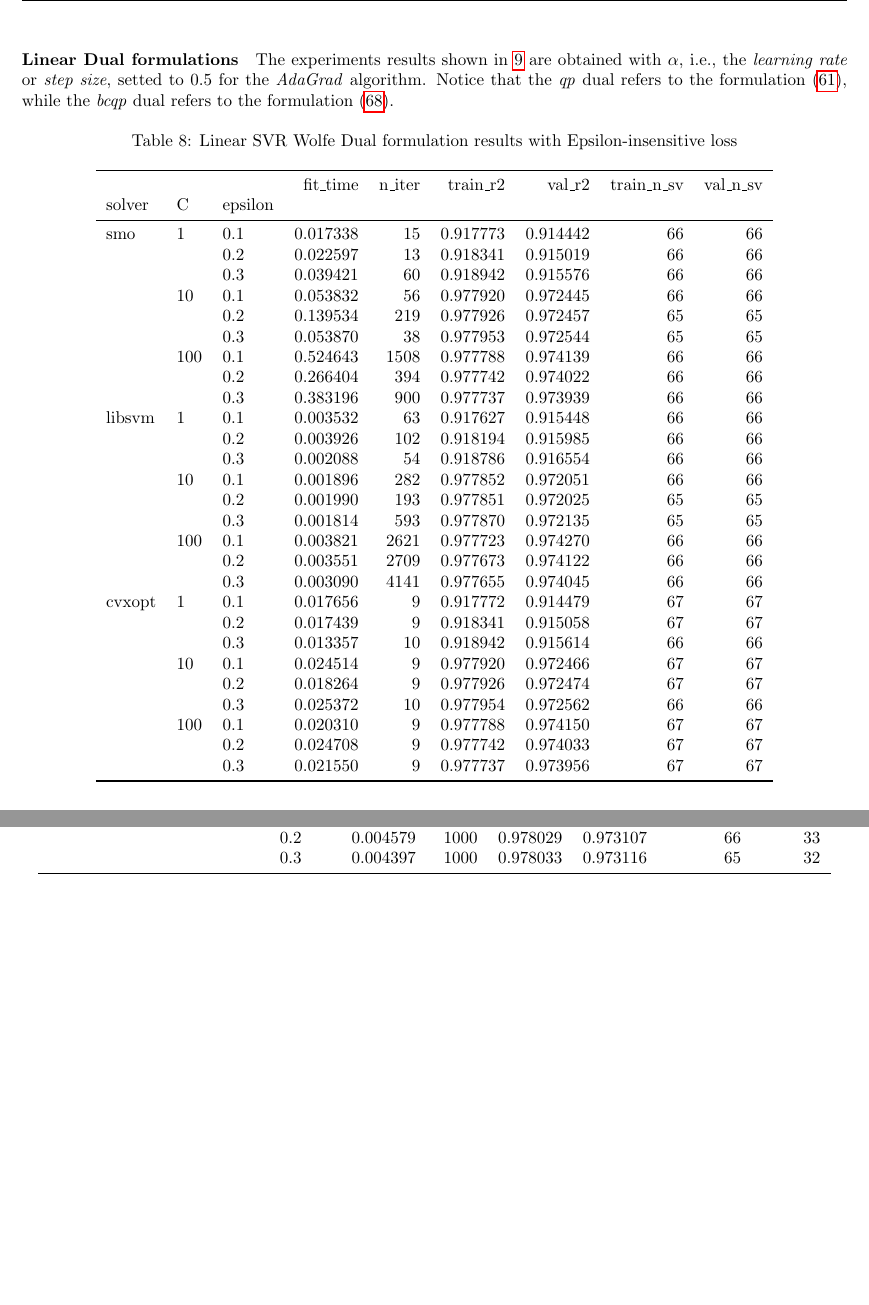
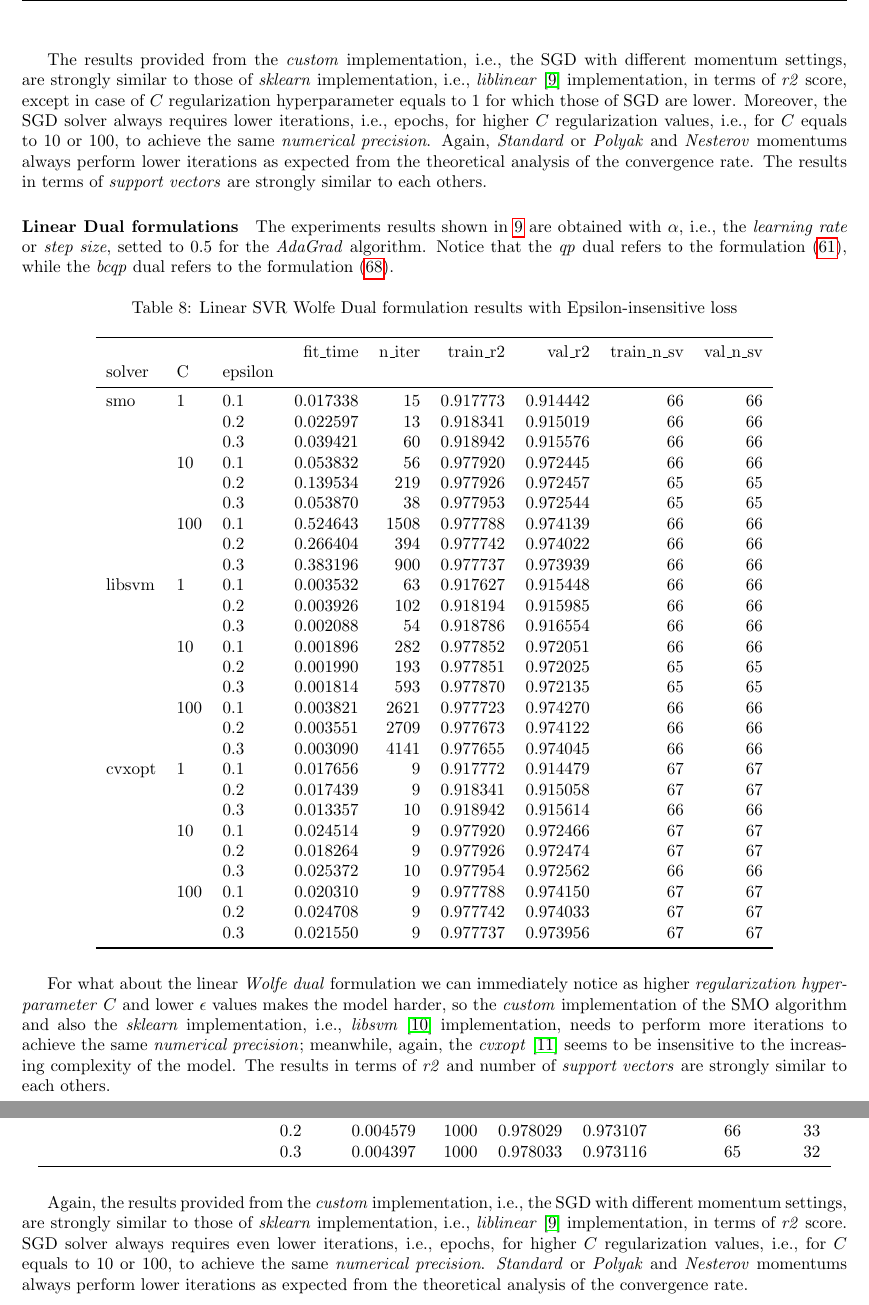
Before and after one commit to dmeoli/optiml, a LaTeX document (notebooks/ml/tex/CM_report.tex, which reads notebooks/ml/tex/experiments.tex): two parts of pages 40 and 44 of 46, joined at a grey line, cut at the place of the change, the shorter picture padded with empty space. The pictures show the PDF file notebooks/ml/tex/CM_report.pdf that the author committed with the source.

Commit message:
fixed tex(s)

```diff
--- a/notebooks/ml/tex/experiments.tex
+++ b/notebooks/ml/tex/experiments.tex
@@ -24,7 +24,7 @@ The experiments results shown in \ref{linear_lagrangian_dual_svc_cv_results} are
 
 \input{experiments/linear_dual_svc}
 
-For what about the linear \emph{Wolfe dual} formulation we can immediately notice as the \emph{regularization hyperparameter} $C$ makes the model harder, so the \emph{custom} implementation of the SMO algorithm and also the \emph{sklearn} implementation, i.e., \emph{libsvm} \cite{chang2011libsvm} implementation, needs to perform more iterations to achieve the same \emph{numerical precision}; meanwhile the \emph{cvxopt} \cite{vandenberghe2010cvxopt} seems to be insensitive to the increasing complexity of the model. The results in terms of \emph{accuracy} and number of \emph{support vectors} are strongly similar to each others.
+For what about the linear \emph{Wolfe dual} formulation we can immediately notice as higher \emph{regularization hyperparameter} $C$ makes the model harder, so the \emph{custom} implementation of the SMO algorithm and also the \emph{sklearn} implementation, i.e., \emph{libsvm} \cite{chang2011libsvm} implementation, needs to perform more iterations to achieve the same \emph{numerical precision}; meanwhile the \emph{cvxopt} \cite{vandenberghe2010cvxopt} seems to be insensitive to the increasing complexity of the model. The results in terms of \emph{accuracy} and number of \emph{support vectors} are strongly similar to each others.
 
 \input{experiments/linear_lagrangian_dual_svc}
 
@@ -66,7 +66,7 @@ The experiments results shown in \ref{primal_svr_eps_cv_results} referred to \em
 
 \input{experiments/primal_svr_eps}
 
-
+The results provided from the \emph{custom} implementation, i.e., the SGD with different momentum settings, are strongly similar to those of \emph{sklearn} implementation, i.e., \emph{liblinear} \cite{fan2008liblinear} implementation, in terms of \emph{r2} score, except in case of $C$ regularization hyperparameter equals to 1 for which those of SGD are lower. Moreover, the SGD solver always requires lower iterations, i.e., epochs, for higher $C$ regularization values, i.e., for $C$ equals to 10 or 100, to achieve the same \emph{numerical precision}. Again, \emph{Standard} or \emph{Polyak} and \emph{Nesterov} momentums always perform lower iterations as expected from the theoretical analysis of the convergence rate. The results in terms of \emph{support vectors} are strongly similar to each others.
 
 \paragraph{Linear Dual formulations}
 
@@ -74,7 +74,11 @@ The experiments results shown in \ref{linear_lagrangian_dual_svr_cv_results} are
 
 \input{experiments/linear_dual_svr}
 
+For what about the linear \emph{Wolfe dual} formulation we can immediately notice as higher \emph{regularization hyperparameter} $C$ and lower $\epsilon$ values makes the model harder, so the \emph{custom} implementation of the SMO algorithm and also the \emph{sklearn} implementation, i.e., \emph{libsvm} \cite{chang2011libsvm} implementation, needs to perform more iterations to achieve the same \emph{numerical precision}; meanwhile, again, the \emph{cvxopt} \cite{vandenberghe2010cvxopt} seems to be insensitive to the increasing complexity of the model. The results in terms of \emph{r2} and number of \emph{support vectors} are strongly similar to each others.
+
 \input{experiments/linear_lagrangian_dual_svr}
+
+For what about the linear \emph{Lagrangian dual} formulation we can see as it seems to be insensitive to the increasing complexity of the model in terms of number of \emph{iterations} and require many \emph{iterations} wrt the \emph{Wolfe dual} formulation.
 
 \paragraph{Nonlinear Dual formulations}
 
@@ -93,3 +97,5 @@ The experiments results shown in \ref{nonlinear_dual_svr_cv_results} and \ref{no
 The experiments results shown in \ref{primal_svr_squared_eps_cv_results} referred to \emph{Stochastic Gradient Descent} algorithm are obtained with $\alpha$, i.e., the \emph{learning rate} or \emph{step size}, setted to 0.001 and $\beta$, i.e., the \emph{momentum}, equal to 0.4. The batch size is setted to 20. Training is stopped if after 5 iterations the training loss is not lower than the best found so far.
 
 \input{experiments/primal_svr_squared_eps}
+
+Again, the results provided from the \emph{custom} implementation, i.e., the SGD with different momentum settings, are strongly similar to those of \emph{sklearn} implementation, i.e., \emph{liblinear} \cite{fan2008liblinear} implementation, in terms of \emph{r2} score. SGD solver always requires even lower iterations, i.e., epochs, for higher $C$ regularization values, i.e., for $C$ equals to 10 or 100, to achieve the same \emph{numerical precision}. \emph{Standard} or \emph{Polyak} and \emph{Nesterov} momentums always perform lower iterations as expected from the theoretical analysis of the convergence rate.
```
Also changed, not shown: notebooks/ml/tex/conclusions.tex (+4 -2 lines), notebooks/ml/tex/CM_report.pdf, notebooks/ml/tex/experiments.tex (2 more changed lines).
